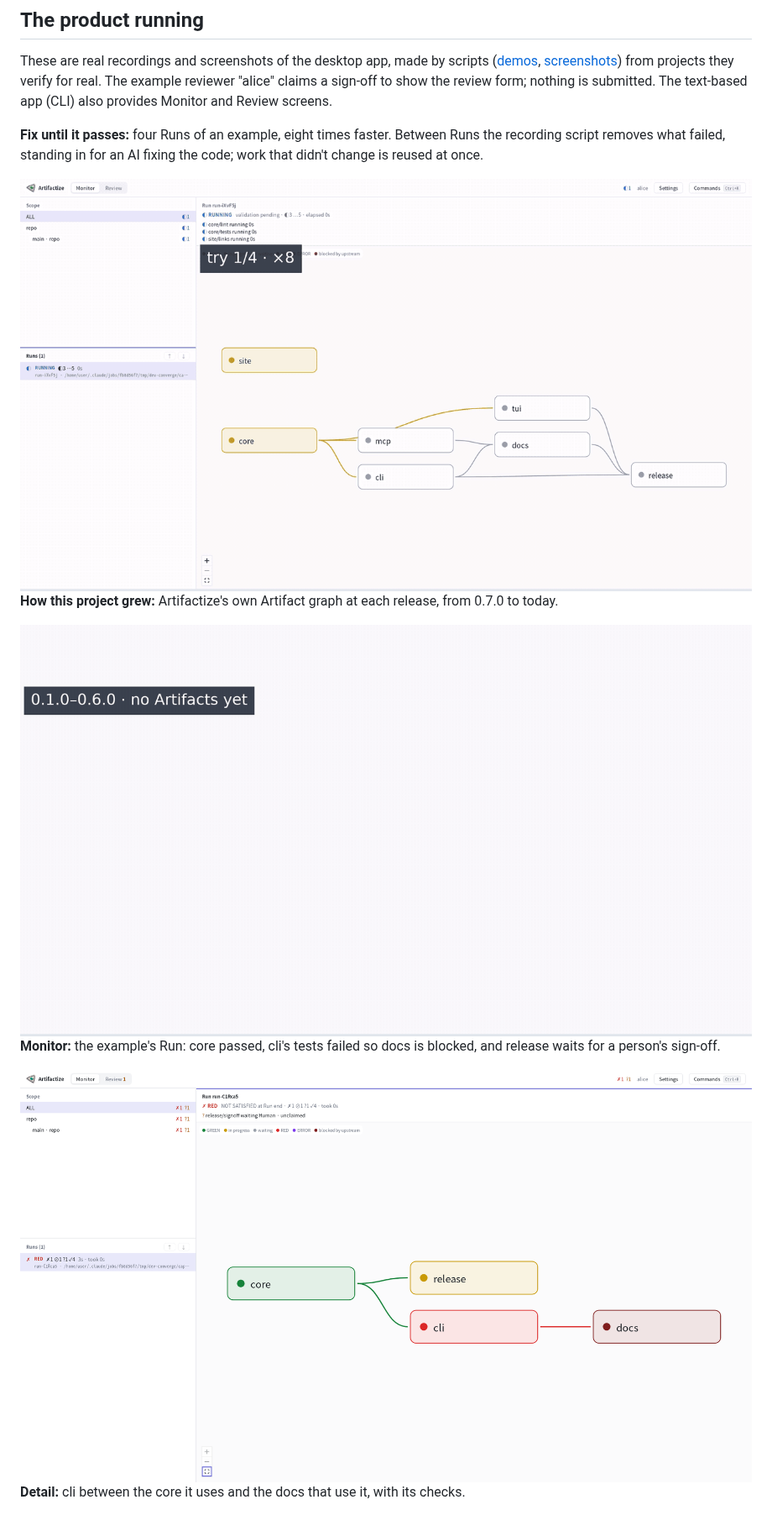
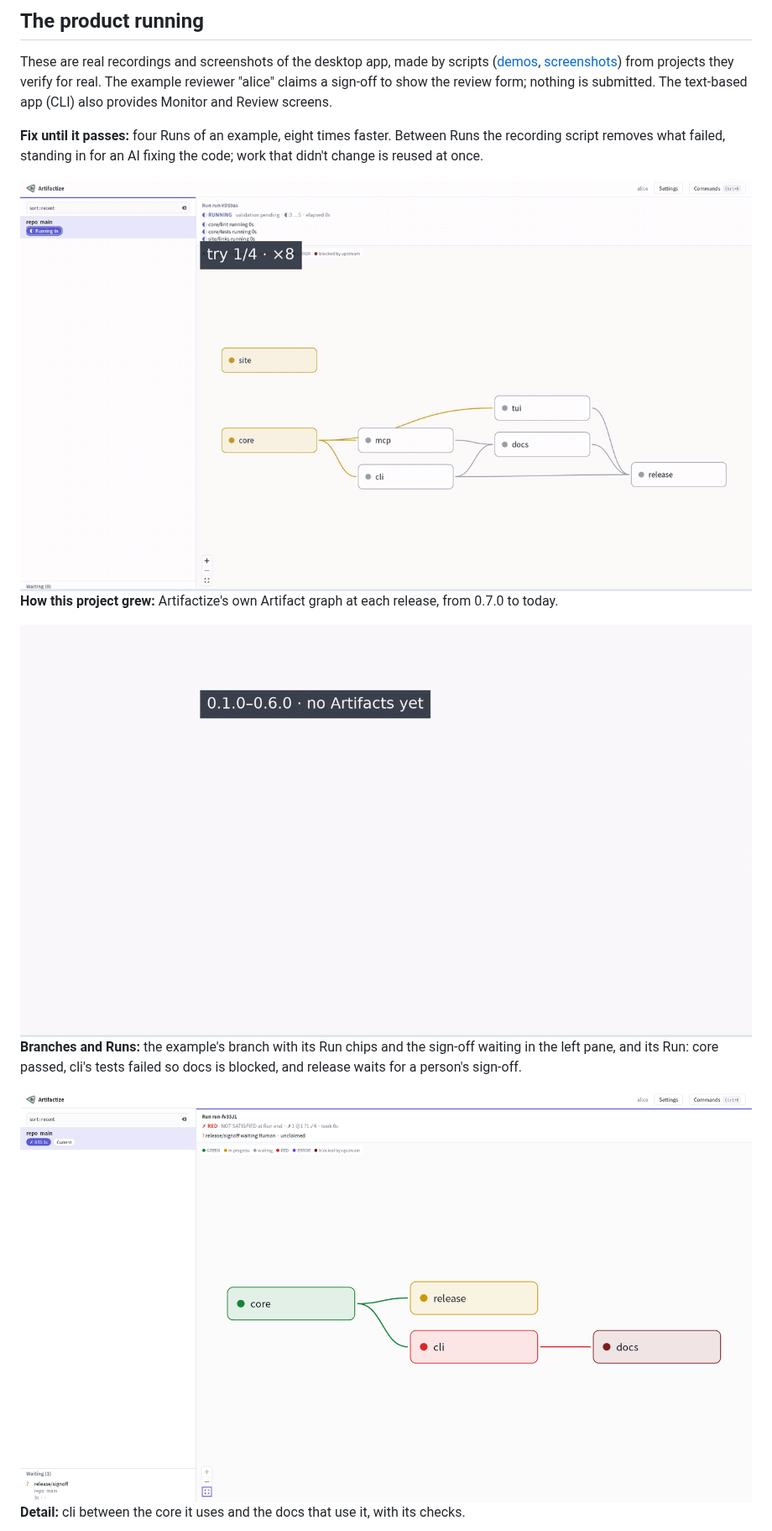
Before and after one commit to lhj6102/artifactize, a Markdown page: README.md, the part around one of its changes. Shown at 84% size. Rendered like a GitHub page; pictures changed too: assets/demos/graph-growth.gif, assets/demos/review-loop.gif, assets/screenshots/monitor.png.

```diff
--- a/README.md
+++ b/README.md
@@ -116,4 +116,5 @@ didn't change is reused at once.
 
-**Monitor:** the example's Run: core passed, cli's tests failed so docs is blocked,
-and release waits for a person's sign-off.
+**Branches and Runs:** the example's branch with its Run chips and the sign-off waiting
+in the left pane, and its Run: core passed, cli's tests failed so docs is blocked, and
+release waits for a person's sign-off.
 
```
Also changed, not shown: other parts of README.md (+5 -5 lines), assets/screenshots/detail.png, assets/screenshots/review.png, 10 other files.
